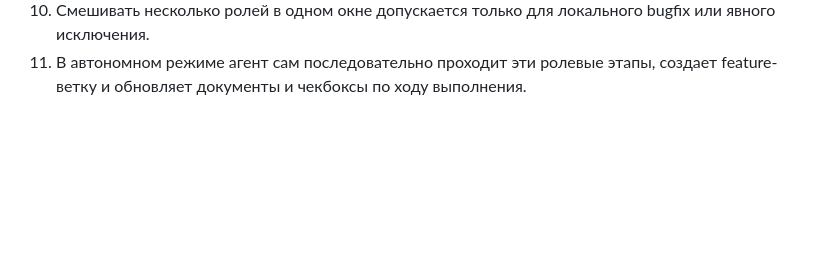
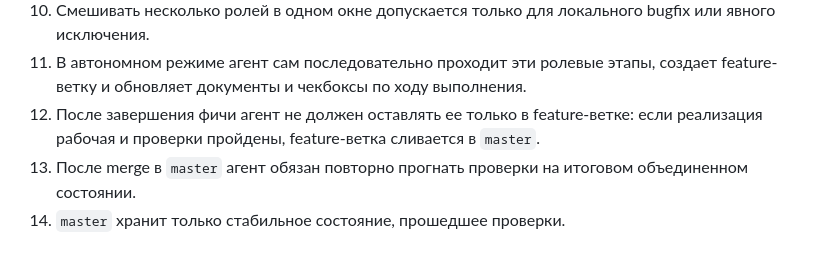
Before and after one commit to svc-alexey/AI_RPG, a Markdown page: .specify/memory/project-settings.md, the part around the change. GitHub-like rendering; blank space fills up the shorter version.

```diff
--- a/.specify/memory/project-settings.md
+++ b/.specify/memory/project-settings.md
@@ -105,3 +105,6 @@ flutter test
    - отдельное окно тестировщика
 10. Смешивать несколько ролей в одном окне допускается только для локального bugfix или явного исключения.
 11. В автономном режиме агент сам последовательно проходит эти ролевые этапы, создает feature-ветку и обновляет документы и чекбоксы по ходу выполнения.
+12. После завершения фичи агент не должен оставлять ее только в feature-ветке: если реализация рабочая и проверки пройдены, feature-ветка сливается в `master`.
+13. После merge в `master` агент обязан повторно прогнать проверки на итоговом объединенном состоянии.
+14. `master` хранит только стабильное состояние, прошедшее проверки.
```
Also changed, not shown: .specify/memory/constitution.md (+3 -0 lines), docs/features/COMMANDS.md (+8 -0 lines).
